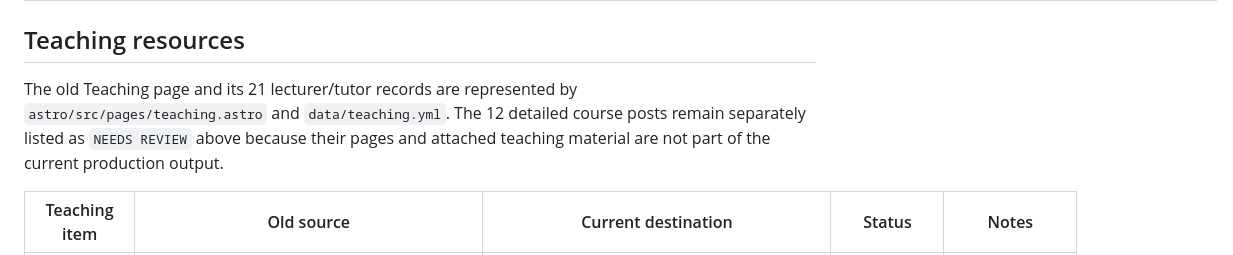
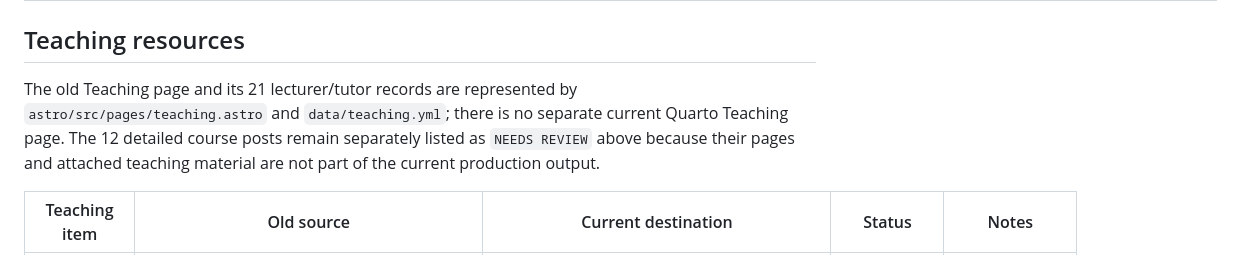
Before and after one commit to sfanzon/Quarto-Website-git, a Markdown page: LEGACY_CONTENT_INVENTORY.md, the part around the change. Drawn GitHub-style.

Commit message:
docs: clarify teaching ownership audit

```diff
--- a/LEGACY_CONTENT_INVENTORY.md
+++ b/LEGACY_CONTENT_INVENTORY.md
@@ -127,7 +127,7 @@ This slice audits 17 publication records and 7 associated publication/resource r
 
 ## Teaching resources
 
-The old Teaching page and its 21 lecturer/tutor records are represented by `astro/src/pages/teaching.astro` and `data/teaching.yml`. The 12 detailed course posts remain separately listed as `NEEDS REVIEW` above because their pages and attached teaching material are not part of the current production output.
+The old Teaching page and its 21 lecturer/tutor records are represented by `astro/src/pages/teaching.astro` and `data/teaching.yml`; there is no separate current Quarto Teaching page. The 12 detailed course posts remain separately listed as `NEEDS REVIEW` above because their pages and attached teaching material are not part of the current production output.
 
 | Teaching item | Old source | Current destination | Status | Notes |
 |---|---|---|---|---|
```
